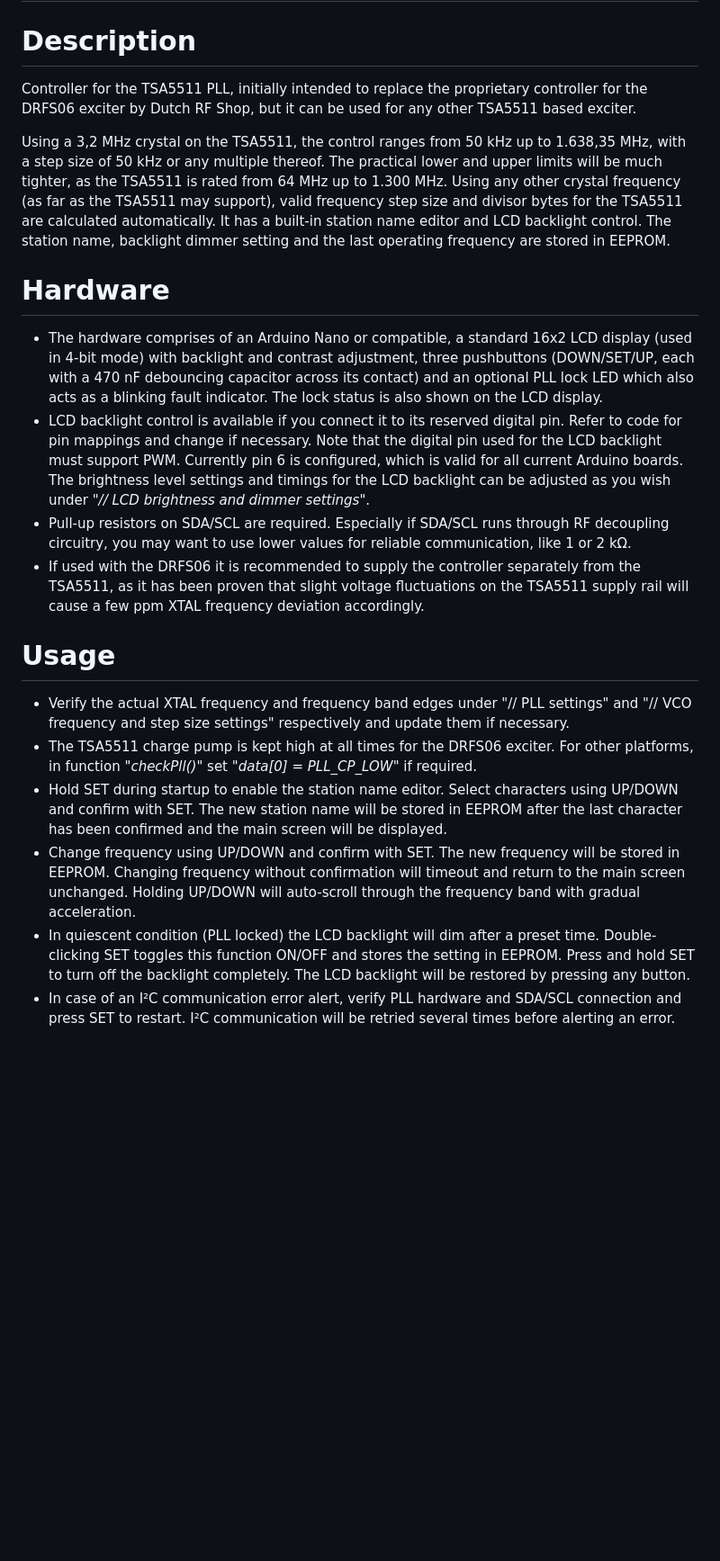
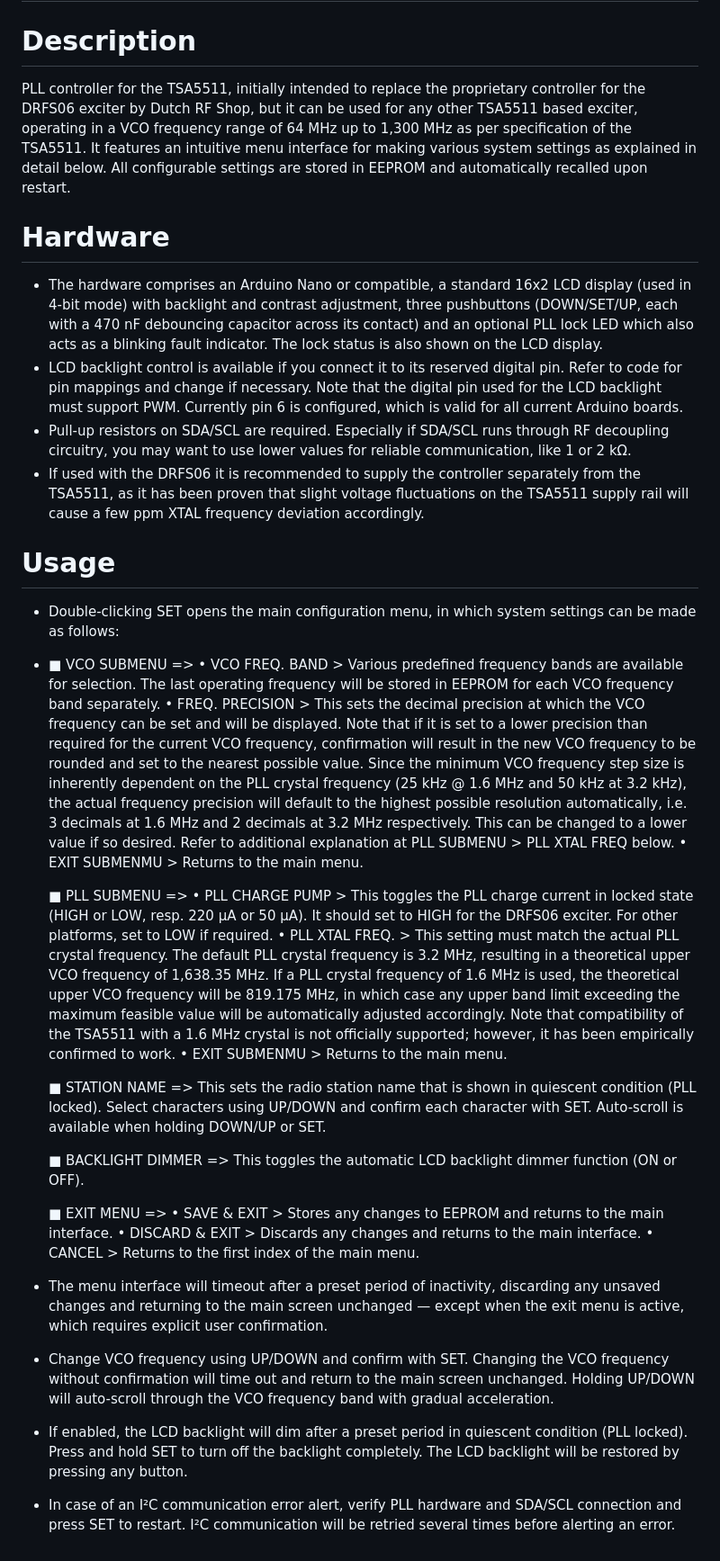
Before and after one commit to SpiderBlocker/TSA5511_PLL_Controller_Arduino, a Markdown page: README.md, the part around the change. Shown at 90% size. GitHub-like rendering; blank space fills up the shorter version.

```diff
--- a/README.md
+++ b/README.md
@@ -1,23 +1,48 @@
 # TSA5511 PLL Controller for Arduino
 
 # Description
-Controller for the TSA5511 PLL, initially intended to replace the proprietary controller for the DRFS06 exciter by Dutch RF Shop, but it can be used for any other TSA5511 based exciter.
-
-Using a 3,2 MHz crystal on the TSA5511, the control ranges from 50 kHz up to 1.638,35 MHz, with a step size of 50 kHz or any multiple thereof.
-The practical lower and upper limits will be much tighter, as the TSA5511 is rated from 64 MHz up to 1.300 MHz.
-Using any other crystal frequency (as far as the TSA5511 may support), valid frequency step size and divisor bytes for the TSA5511 are calculated automatically.
-It has a built-in station name editor and LCD backlight control. The station name, backlight dimmer setting and the last operating frequency are stored in EEPROM.
+PLL controller for the TSA5511, initially intended to replace the proprietary controller for the DRFS06 exciter by Dutch RF Shop, but it can be used for any other TSA5511 based exciter, operating in a VCO frequency range of 64 MHz up to 1,300 MHz as per specification of the TSA5511.
+It features an intuitive menu interface for making various system settings as explained in detail below. All configurable settings are stored in EEPROM and automatically recalled upon restart.
 
 # Hardware
-- The hardware comprises of an Arduino Nano or compatible, a standard 16x2 LCD display (used in 4-bit mode) with backlight and contrast adjustment, three pushbuttons (DOWN/SET/UP, each with a 470 nF debouncing capacitor across its contact) and an optional PLL lock LED which also acts as a blinking fault indicator. The lock status is also shown on the LCD display.
-- LCD backlight control is available if you connect it to its reserved digital pin. Refer to code for pin mappings and change if necessary. Note that the digital pin used for the LCD backlight must support PWM. Currently pin 6 is configured, which is valid for all current Arduino boards. The brightness level settings and timings for the LCD backlight can be adjusted as you wish under "_// LCD brightness and dimmer settings_".
+- The hardware comprises an Arduino Nano or compatible, a standard 16x2 LCD display (used in 4-bit mode) with backlight and contrast adjustment, three pushbuttons (DOWN/SET/UP, each with a 470 nF debouncing capacitor across its contact) and an optional PLL lock LED which also acts as a blinking fault indicator. The lock status is also shown on the LCD display.
+- LCD backlight control is available if you connect it to its reserved digital pin. Refer to code for pin mappings and change if necessary. Note that the digital pin used for the LCD backlight must support PWM. Currently pin 6 is configured, which is valid for all current Arduino boards.
 - Pull-up resistors on SDA/SCL are required. Especially if SDA/SCL runs through RF decoupling circuitry, you may want to use lower values for reliable communication, like 1 or 2 kΩ.
 - If used with the DRFS06 it is recommended to supply the controller separately from the TSA5511, as it has been proven that slight voltage fluctuations on the TSA5511 supply rail will cause a few ppm XTAL frequency deviation accordingly.
 
 # Usage
-- Verify the actual XTAL frequency and frequency band edges under "// PLL settings" and "// VCO frequency and step size settings" respectively and update them if necessary.
-- The TSA5511 charge pump is kept high at all times for the DRFS06 exciter. For other platforms, in function "_checkPll()_" set "_data[0] = PLL_CP_LOW_" if required.
-- Hold SET during startup to enable the station name editor. Select characters using UP/DOWN and confirm with SET. The new station name will be stored in EEPROM after the last character has been confirmed and the main screen will be displayed.
-- Change frequency using UP/DOWN and confirm with SET. The new frequency will be stored in EEPROM. Changing frequency without confirmation will timeout and return to the main screen unchanged. Holding UP/DOWN will auto-scroll through the frequency band with gradual acceleration.
-- In quiescent condition (PLL locked) the LCD backlight will dim after a preset time. Double-clicking SET toggles this function ON/OFF and stores the setting in EEPROM. Press and hold SET to turn off the backlight completely. The LCD backlight will be restored by pressing any button.
+- Double-clicking SET opens the main configuration menu, in which system settings can be made as follows:
+-
+    ■ VCO SUBMENU      => • VCO FREQ. BAND  >  Various predefined frequency bands are available for selection. The last operating frequency will be stored in EEPROM
+                                               for each VCO frequency band separately.
+                          • FREQ. PRECISION >  This sets the decimal precision at which the VCO frequency can be set and will be displayed. Note that if it is set to
+                                               a lower precision than required for the current VCO frequency, confirmation will result in the new VCO frequency to be
+                                               rounded and set to the nearest possible value. Since the minimum VCO frequency step size is inherently dependent on the
+                                               PLL crystal frequency (25 kHz @ 1.6 MHz and 50 kHz at 3.2 kHz), the actual frequency precision will default to the
+                                               highest possible resolution automatically, i.e. 3 decimals at 1.6 MHz and 2 decimals at 3.2 MHz respectively. This can
+                                               be changed to a lower value if so desired. Refer to additional explanation at PLL SUBMENU > PLL XTAL FREQ below.
+                          • EXIT SUBMENMU   >  Returns to the main menu.
+
+    ■ PLL SUBMENU      => • PLL CHARGE PUMP >  This toggles the PLL charge current in locked state (HIGH or LOW, resp. 220 µA or 50 µA). It should set to HIGH for the
+                                               DRFS06 exciter. For other platforms, set to LOW if required.
+                          • PLL XTAL FREQ.  >  This setting must match the actual PLL crystal frequency. The default PLL crystal frequency is 3.2 MHz, resulting in a
+                                               theoretical upper VCO frequency of 1,638.35 MHz. If a PLL crystal frequency of 1.6 MHz is used, the theoretical upper
+                                               VCO frequency will be 819.175 MHz, in which case any upper band limit exceeding the maximum feasible value will be
+                                               automatically adjusted accordingly.
+                                               Note that compatibility of the TSA5511 with a 1.6 MHz crystal is not officially supported; however, it has been
+                                               empirically confirmed to work.
+                          • EXIT SUBMENMU   >  Returns to the main menu.
+
+    ■ STATION NAME     => This sets the radio station name that is shown in quiescent condition (PLL locked). Select characters using UP/DOWN and
+                          confirm each character with SET. Auto-scroll is available when holding DOWN/UP or SET.
+
+    ■ BACKLIGHT DIMMER => This toggles the automatic LCD backlight dimmer function (ON or OFF).
+
+    ■ EXIT MENU        => • SAVE & EXIT     > Stores any changes to EEPROM and returns to the main interface.
+                          • DISCARD & EXIT  > Discards any changes and returns to the main interface.
+                          • CANCEL          > Returns to the first index of the main menu.
+
+- The menu interface will timeout after a preset period of inactivity, discarding any unsaved changes and returning to the main screen unchanged — except when the exit menu is active, which requires explicit user confirmation.
+- Change VCO frequency using UP/DOWN and confirm with SET. Changing the VCO frequency without confirmation will time out and return to the main screen unchanged. Holding UP/DOWN will auto-scroll through the VCO frequency band with gradual acceleration.
+- If enabled, the LCD backlight will dim after a preset period in quiescent condition (PLL locked). Press and hold SET to turn off the backlight completely. The LCD backlight will be restored by pressing any button.
 - In case of an I²C communication error alert, verify PLL hardware and SDA/SCL connection and press SET to restart. I²C communication will be retried several times before alerting an error.
```
